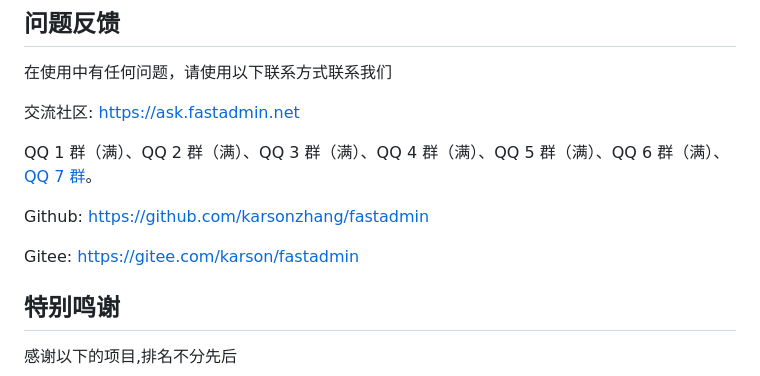
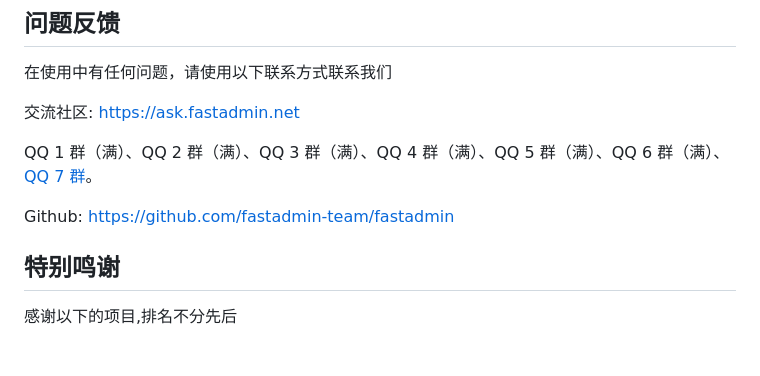
Before and after one commit to fastadmin-team/fastadmin, a Markdown page: README.md, the part around the change. Drawn GitHub-style; blank space fills up the shorter version.

Commit message:
fastadmin

```diff
--- a/README.md
+++ b/README.md
@@ -59,9 +59,7 @@ https://demo.fastadmin.net
 
 QQ 1 群（满）、QQ 2 群（满）、QQ 3 群（满）、QQ 4 群（满）、QQ 5 群（满）、QQ 6 群（满）、[QQ 7 群](https://www.fastadmin.net/goto/qun)。
 
-Github: https://github.com/karsonzhang/fastadmin
-
-Gitee: https://gitee.com/karson/fastadmin
+Github: https://github.com/fastadmin-team/fastadmin
 
 ## 特别鸣谢
 
```
